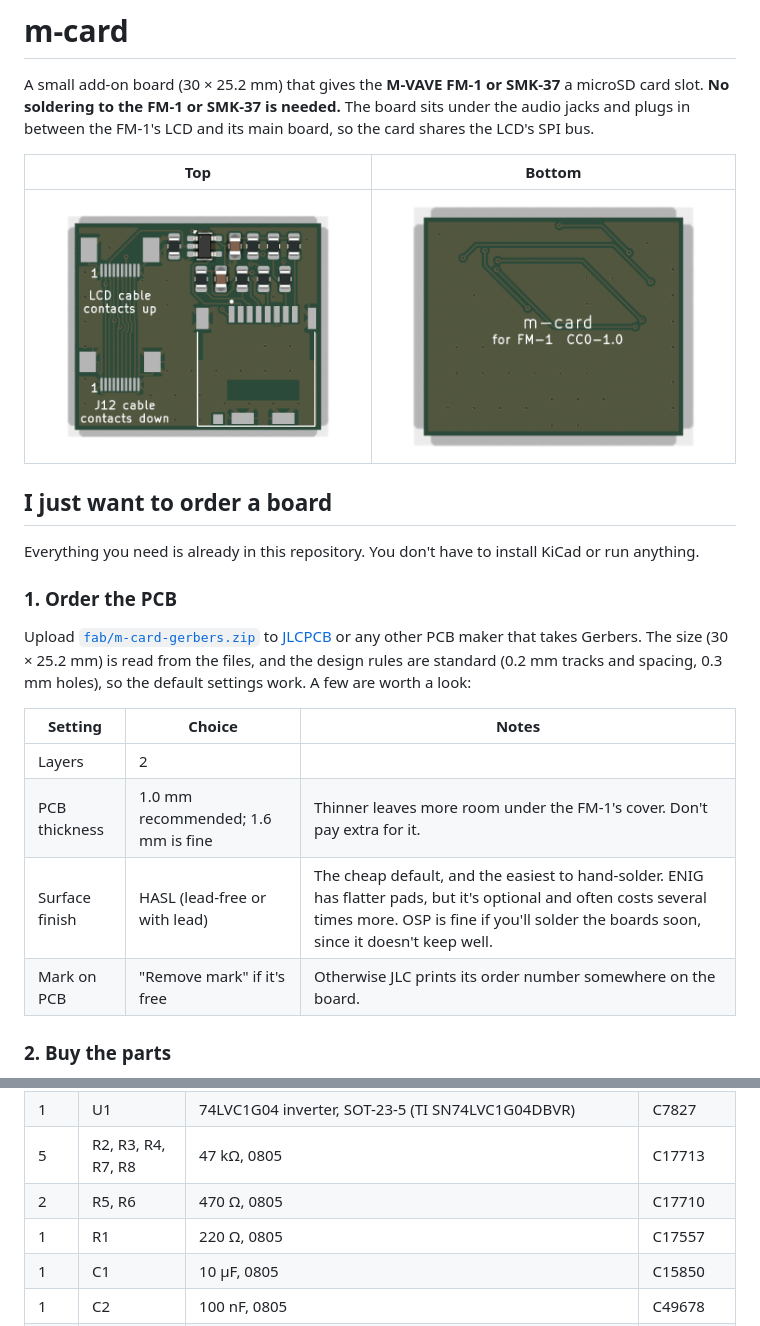
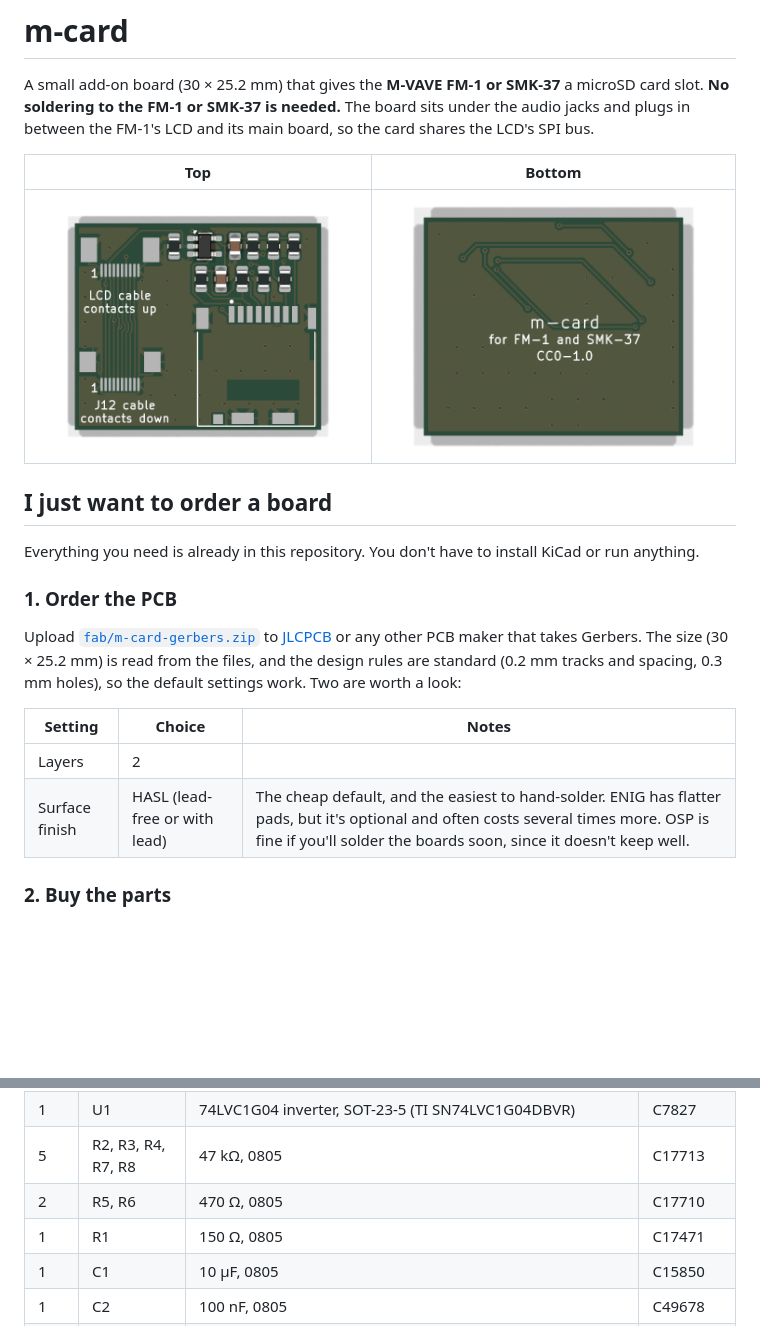
Before and after one commit to jvitkauskas/m-card, a Markdown page: README.md, 2 parts joined by grey strips. Rendered like a GitHub page; pictures changed too: docs/render-bottom.png, docs/render-top.png; blank space fills up the shorter version.

```diff
--- a/README.md
+++ b/README.md
@@ -16,14 +16,12 @@ Everything you need is already in this repository. You don't have to install KiC
 
 Upload [`fab/m-card-gerbers.zip`](fab/m-card-gerbers.zip) to [JLCPCB](https://jlcpcb.com) or any other PCB maker that
 takes Gerbers. The size (30 × 25.2 mm) is read from the files, and the design rules are standard (0.2 mm tracks and
-spacing, 0.3 mm holes), so the default settings work. A few are worth a look:
+spacing, 0.3 mm holes), so the default settings work. Two are worth a look:
 
 | Setting | Choice | Notes |
 |---|---|---|
 | Layers | 2 | |
-| PCB thickness | 1.0 mm recommended; 1.6 mm is fine | Thinner leaves more room under the FM-1's cover. Don't pay extra for it. |
 | Surface finish | HASL (lead-free or with lead) | The cheap default, and the easiest to hand-solder. ENIG has flatter pads, but it's optional and often costs several times more. OSP is fine if you'll solder the boards soon, since it doesn't keep well. |
-| Mark on PCB | "Remove mark" if it's free | Otherwise JLC prints its order number somewhere on the board. |
 
 ### 2. Buy the parts
 
@@ -38,7 +36,7 @@ small resistors and capacitors are handy.
 | 1 | U1 | 74LVC1G04 inverter, SOT-23-5 (TI SN74LVC1G04DBVR) | C7827 |
 | 5 | R2, R3, R4, R7, R8 | 47 kΩ, 0805 | C17713 |
 | 2 | R5, R6 | 470 Ω, 0805 | C17710 |
-| 1 | R1 | 220 Ω, 0805 | C17557 |
+| 1 | R1 | 150 Ω, 0805 | C17471 |
 | 1 | C1 | 10 µF, 0805 | C15850 |
 | 1 | C2 | 100 nF, 0805 | C49678 |
 | 1 | | 10-pin, 0.5 mm pitch FFC cable, about 80 mm, contacts on the same side at both ends ("type A") | |
```
Also changed, not shown: other parts of README.md (+12 -1 lines), 5 other files.
